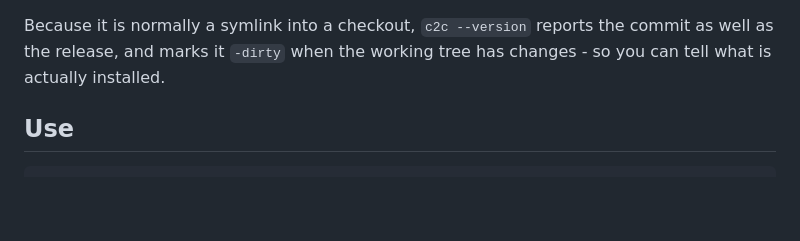
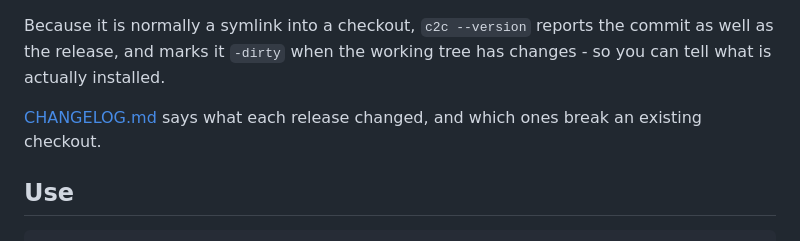
Before and after one commit to Arzaroth/c2c-conv, a Markdown page: README.md, the part around the change. GitHub-like rendering; blank space fills up the shorter version.

```diff
--- a/README.md
+++ b/README.md
@@ -67,6 +67,9 @@ run `node dist/src/cli.js` wherever the docs say `c2c`.
 Because it is normally a symlink into a checkout, `c2c --version` reports the
 commit as well as the release, and marks it `-dirty` when the working tree has
 changes - so you can tell what is actually installed.
+
+[CHANGELOG.md](CHANGELOG.md) says what each release changed, and which ones
+break an existing checkout.
 
 ## Use
 
```
Also changed, not shown: CHANGELOG.md (added, +143 -0 lines).
